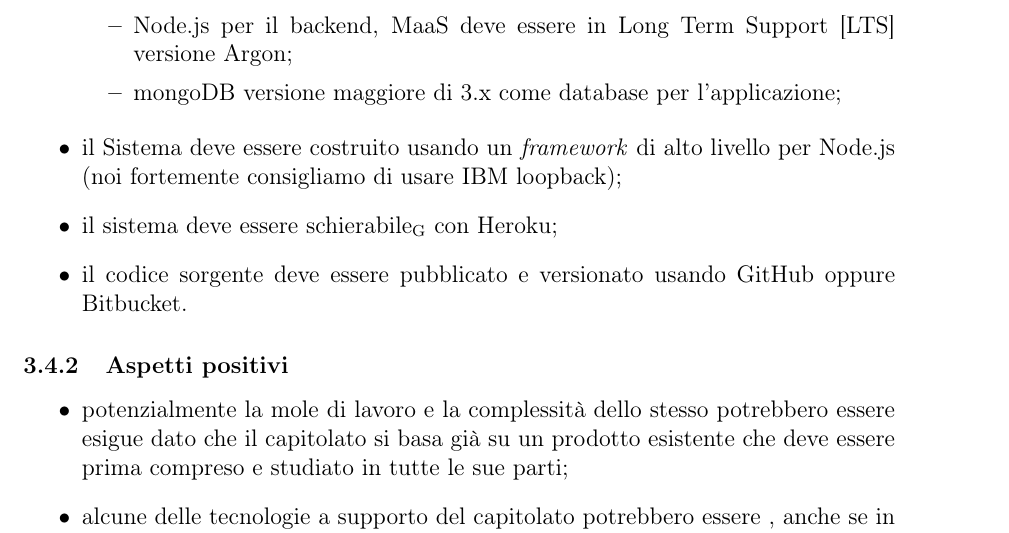
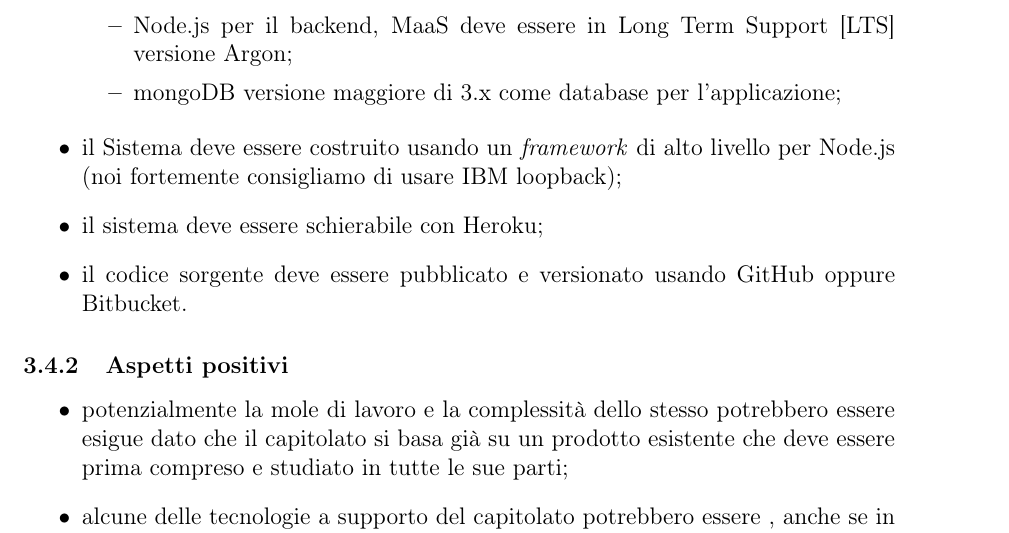
Before and after one commit to waltersandon/starware.swe15, a LaTeX document (doc/1_RR/interni/StudioDiFattibilita/StudioDiFattibilita_v1.1.0.tex): part of page 10 of 11, cut so that both start at the same text. Compiled offline with pdfLaTeX.

Commit message:
Correzioni grammaticali SdF

```diff
--- a/doc/1_RR/interni/StudioDiFattibilita/StudioDiFattibilita_v1.1.0.tex
+++ b/doc/1_RR/interni/StudioDiFattibilita/StudioDiFattibilita_v1.1.0.tex
@@ -305,7 +305,7 @@ Sono stati rilevati i seguenti requisiti:
 
 \item il Sistema deve essere costruito usando un \textit{framework} di alto livello per Node.js (noi fortemente consigliamo di usare IBM loopback);
 
-\item il sistema deve essere \gloss{schierabile} con Heroku;
+\item il sistema deve essere schierabile con Heroku;
 
 \item il codice sorgente deve essere pubblicato e versionato usando GitHub oppure Bitbucket.
 
```
